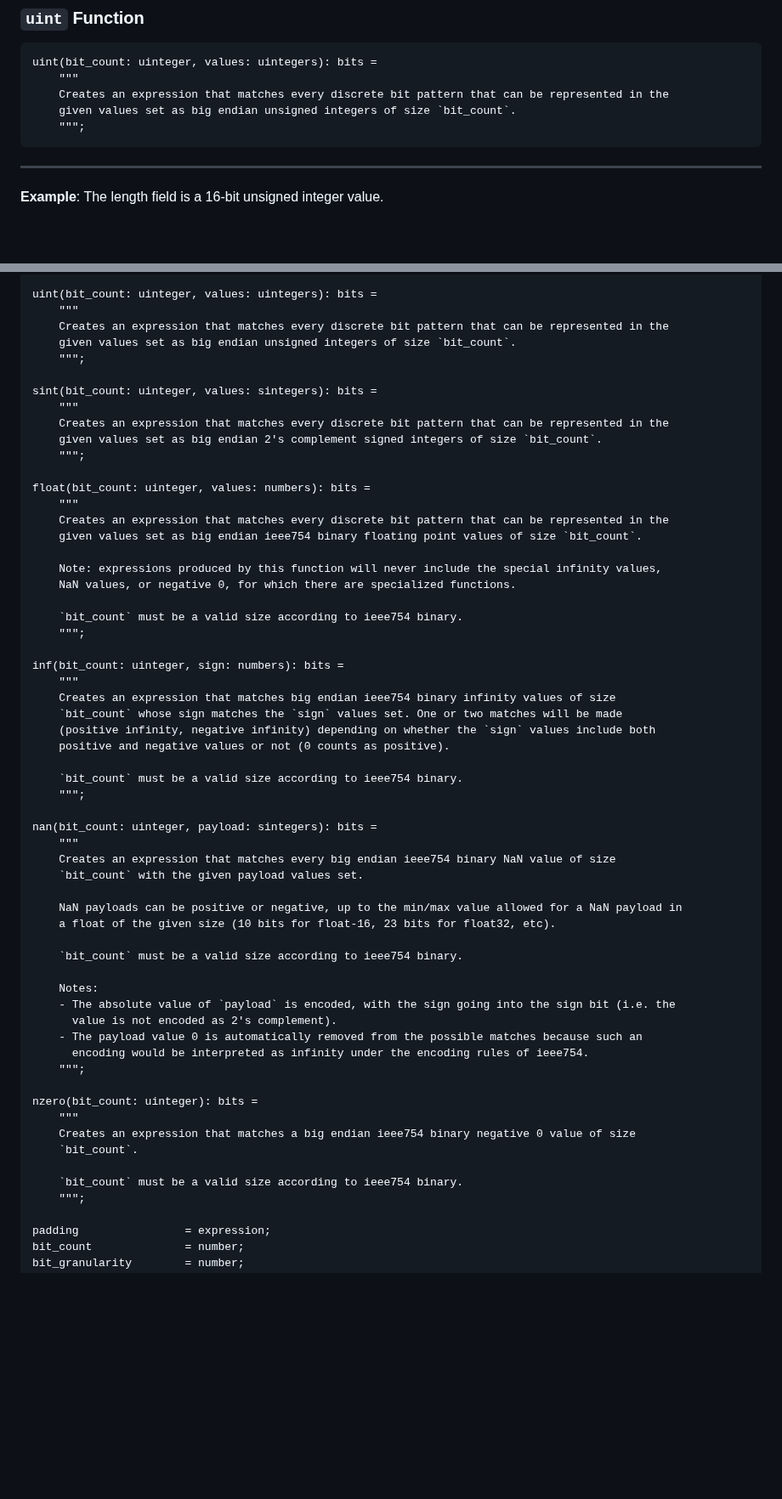
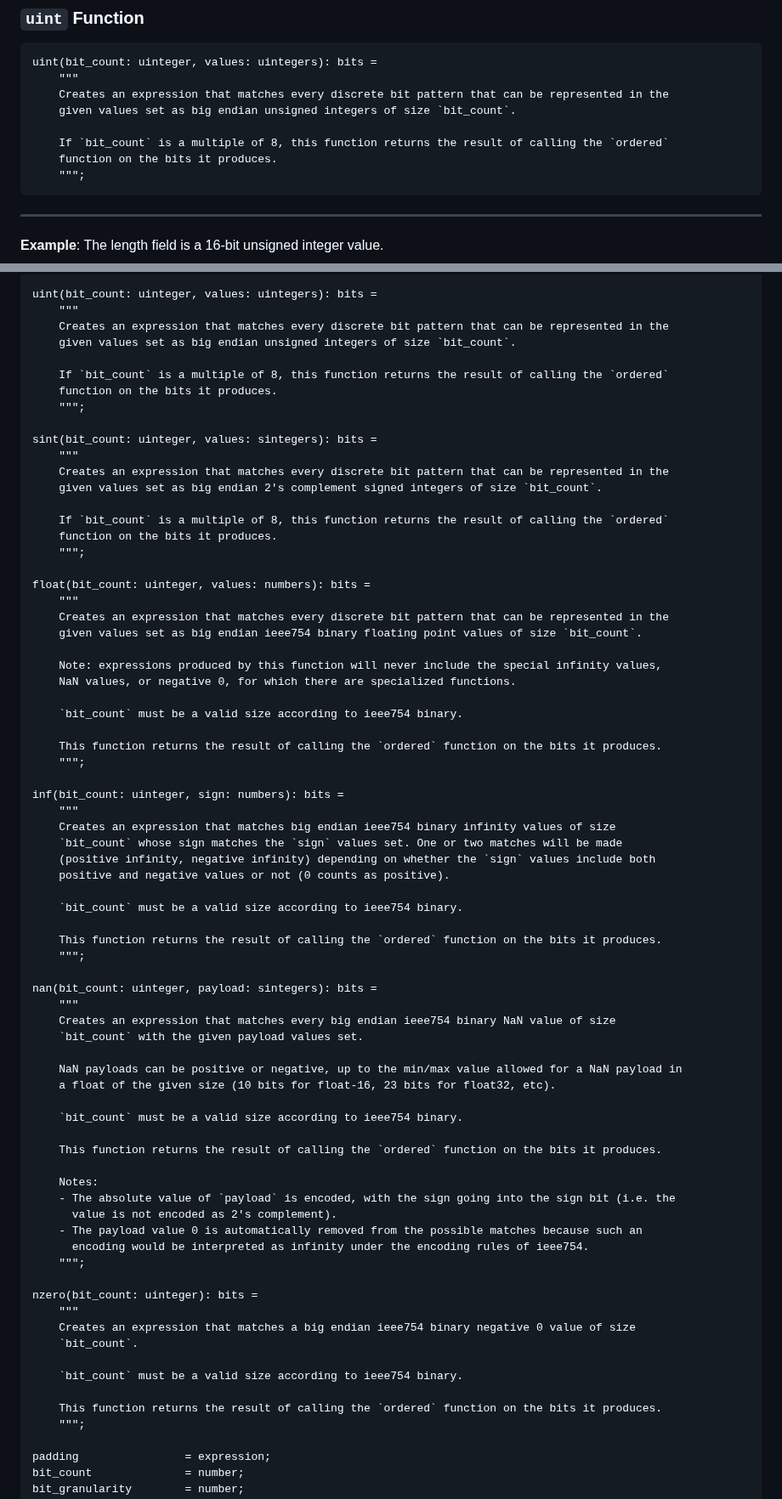
Before and after one commit to kstenerud/dogma, a Markdown page: v1/dogma_v1.md, 2 parts joined by grey strips. Shown at 85% size. Rendered like a GitHub page; blank space fills up the shorter version.

Commit message:
The numeric encoder functions call the ordered function

````diff
--- a/v1/dogma_v1.md
+++ b/v1/dogma_v1.md
@@ -1699,6 +1699,9 @@ uint(bit_count: uinteger, values: uintegers): bits =
     """
     Creates an expression that matches every discrete bit pattern that can be represented in the
     given values set as big endian unsigned integers of size `bit_count`.
+
+    If `bit_count` is a multiple of 8, this function returns the result of calling the `ordered`
+    function on the bits it produces.
     """;
 ```
 
@@ -2066,12 +2080,18 @@ uint(bit_count: uinteger, values: uintegers): bits =
     """
     Creates an expression that matches every discrete bit pattern that can be represented in the
     given values set as big endian unsigned integers of size `bit_count`.
+
+    If `bit_count` is a multiple of 8, this function returns the result of calling the `ordered`
+    function on the bits it produces.
     """;
 
 sint(bit_count: uinteger, values: sintegers): bits =
     """
     Creates an expression that matches every discrete bit pattern that can be represented in the
     given values set as big endian 2's complement signed integers of size `bit_count`.
+
+    If `bit_count` is a multiple of 8, this function returns the result of calling the `ordered`
+    function on the bits it produces.
     """;
 
 float(bit_count: uinteger, values: numbers): bits =
@@ -2083,6 +2103,8 @@ float(bit_count: uinteger, values: numbers): bits =
     NaN values, or negative 0, for which there are specialized functions.
 
     `bit_count` must be a valid size according to ieee754 binary.
+
+    This function returns the result of calling the `ordered` function on the bits it produces.
     """;
 
 inf(bit_count: uinteger, sign: numbers): bits =
@@ -2093,6 +2115,8 @@ inf(bit_count: uinteger, sign: numbers): bits =
     positive and negative values or not (0 counts as positive).
 
     `bit_count` must be a valid size according to ieee754 binary.
+
+    This function returns the result of calling the `ordered` function on the bits it produces.
     """;
 
 nan(bit_count: uinteger, payload: sintegers): bits =
@@ -2104,6 +2128,8 @@ nan(bit_count: uinteger, payload: sintegers): bits =
     a float of the given size (10 bits for float-16, 23 bits for float32, etc).
 
     `bit_count` must be a valid size according to ieee754 binary.
+
+    This function returns the result of calling the `ordered` function on the bits it produces.
 
     Notes:
     - The absolute value of `payload` is encoded, with the sign going into the sign bit (i.e. the
@@ -2118,6 +2144,8 @@ nzero(bit_count: uinteger): bits =
     `bit_count`.
 
     `bit_count` must be a valid size according to ieee754 binary.
+
+    This function returns the result of calling the `ordered` function on the bits it produces.
     """;
 
 padding                = expression;
````
Also changed, not shown: other parts of v1/dogma_v1.md (+11 -0 lines).
